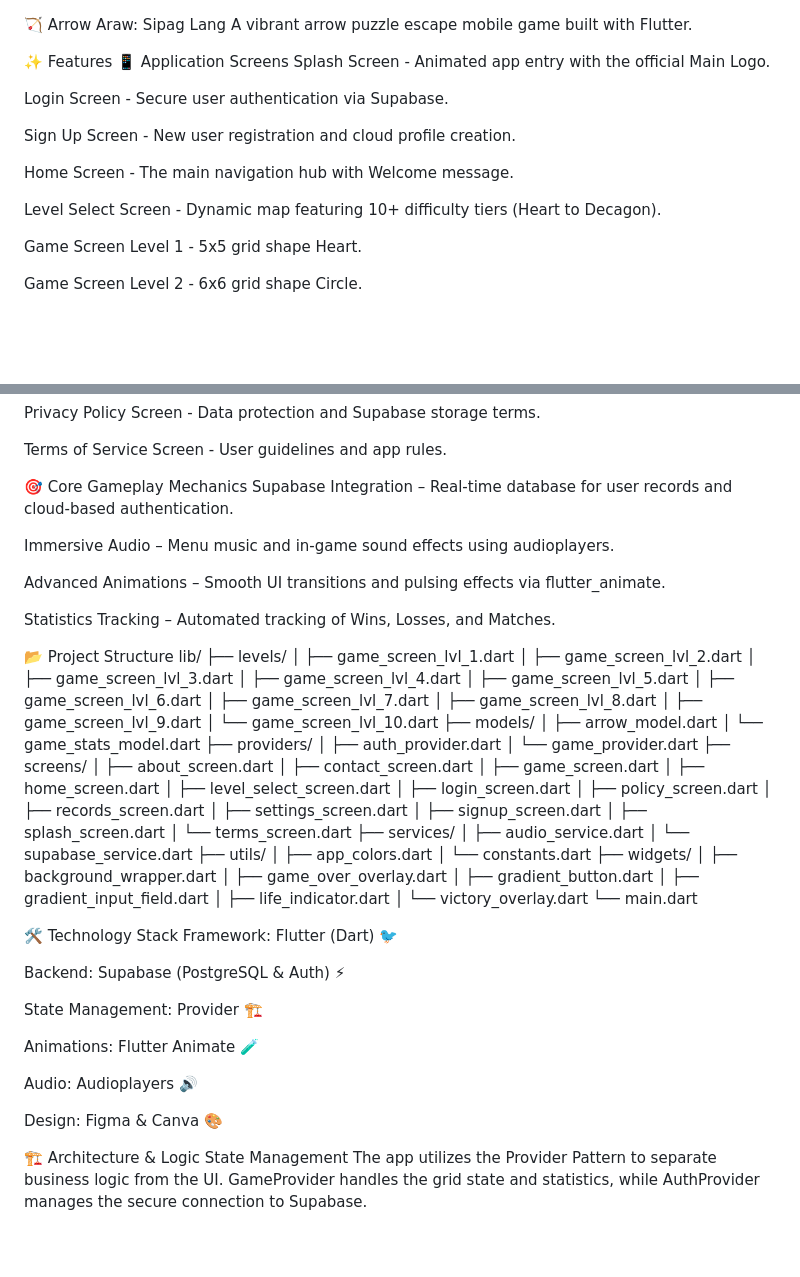
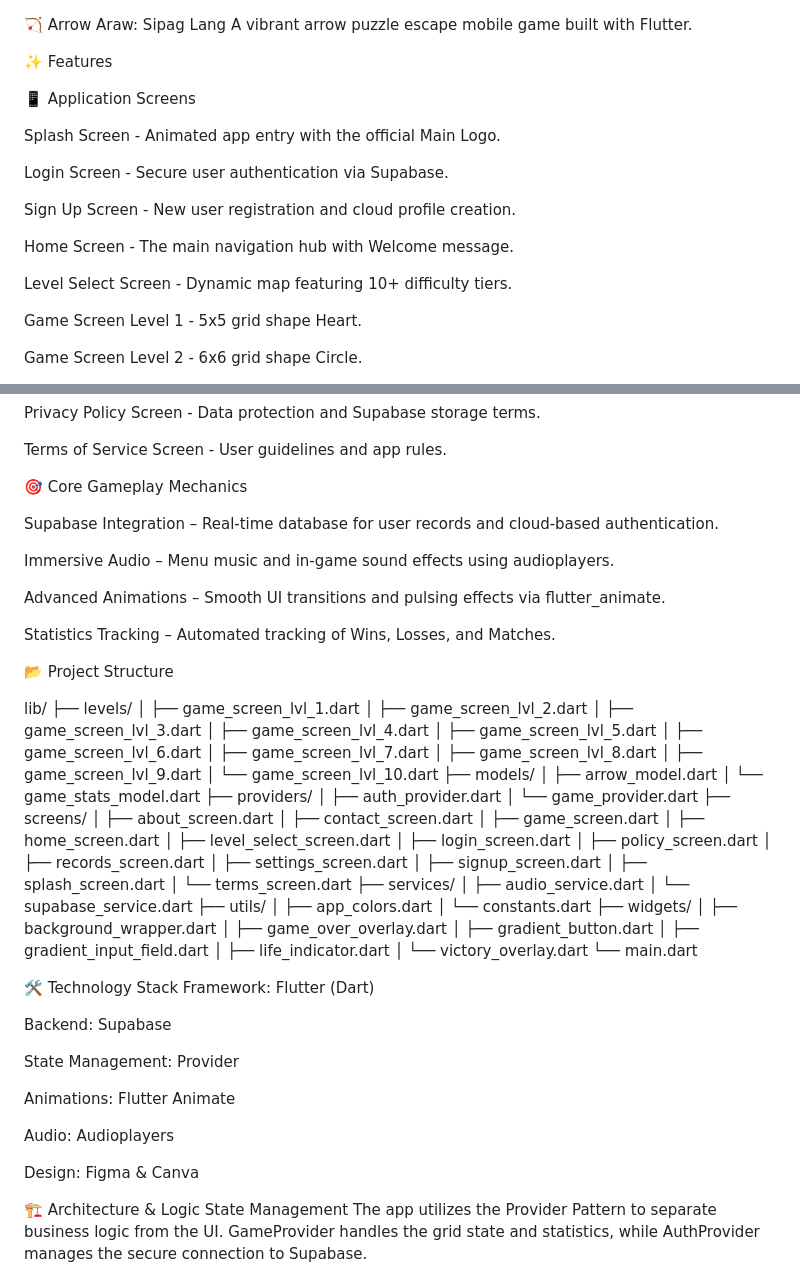
Before and after one commit to pidot-cat/Arrow_Araw_Sipag_Lang, a Markdown page: README.md, 2 parts joined by grey strips. Rendered like a GitHub page; blank space fills up the shorter version.

Commit message:
Update README.md with complete project structure and features

```diff
--- a/README.md
+++ b/README.md
@@ -2,7 +2,9 @@
 A vibrant arrow puzzle escape mobile game built with Flutter.
 
 ✨ Features
+
 📱 Application Screens
+
 Splash Screen - Animated app entry with the official Main Logo.
 
 Login Screen - Secure user authentication via Supabase.
@@ -11,7 +13,7 @@ Sign Up Screen - New user registration and cloud profile creation.
 
 Home Screen - The main navigation hub with Welcome message.
 
-Level Select Screen - Dynamic map featuring 10+ difficulty tiers (Heart to Decagon).
+Level Select Screen - Dynamic map featuring 10+ difficulty tiers.
 
 Game Screen Level 1 - 5x5 grid shape Heart.
 
@@ -46,6 +48,7 @@ Privacy Policy Screen - Data protection and Supabase storage terms.
 Terms of Service Screen - User guidelines and app rules.
 
 🎯 Core Gameplay Mechanics
+
 Supabase Integration – Real-time database for user records and cloud-based authentication.
 
 Immersive Audio – Menu music and in-game sound effects using audioplayers.
@@ -55,6 +58,7 @@ Advanced Animations – Smooth UI transitions and pulsing effects via flutter_an
 Statistics Tracking – Automated tracking of Wins, Losses, and Matches.
 
 📂 Project Structure
+
 lib/
 ├── levels/
 │   ├── game_screen_lvl_1.dart
@@ -102,17 +106,17 @@ lib/
 └── main.dart
 
 🛠️ Technology Stack
-Framework: Flutter (Dart) 🐦
+Framework: Flutter (Dart)
 
-Backend: Supabase (PostgreSQL & Auth) ⚡
+Backend: Supabase
 
-State Management: Provider 🏗️
+State Management: Provider
 
-Animations: Flutter Animate 🧪
+Animations: Flutter Animate
 
-Audio: Audioplayers 🔊
+Audio: Audioplayers
 
-Design: Figma & Canva 🎨
+Design: Figma & Canva
 
 🏗️ Architecture & Logic
 State Management
```
